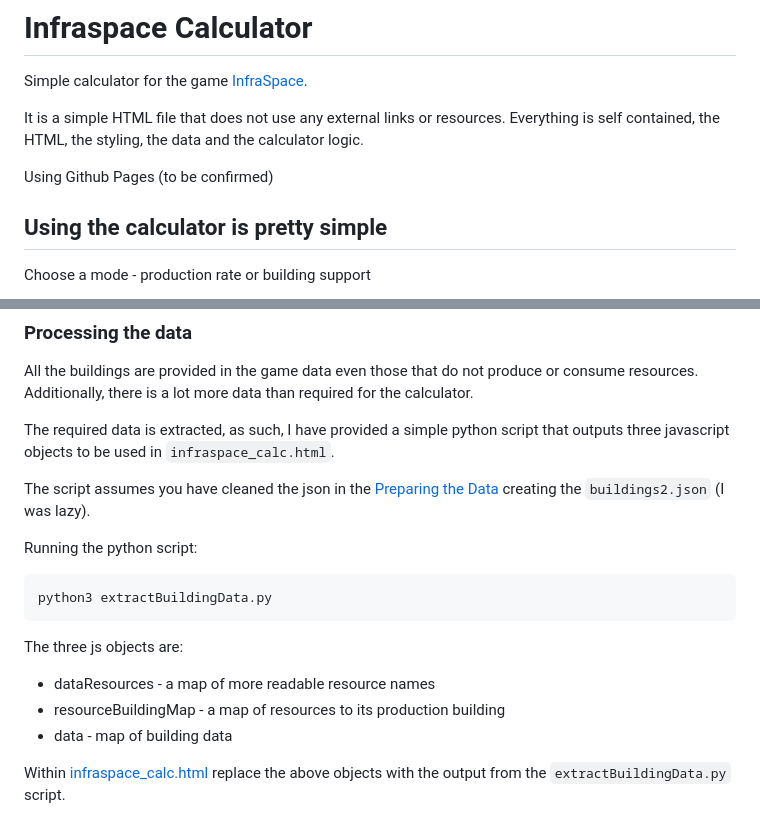
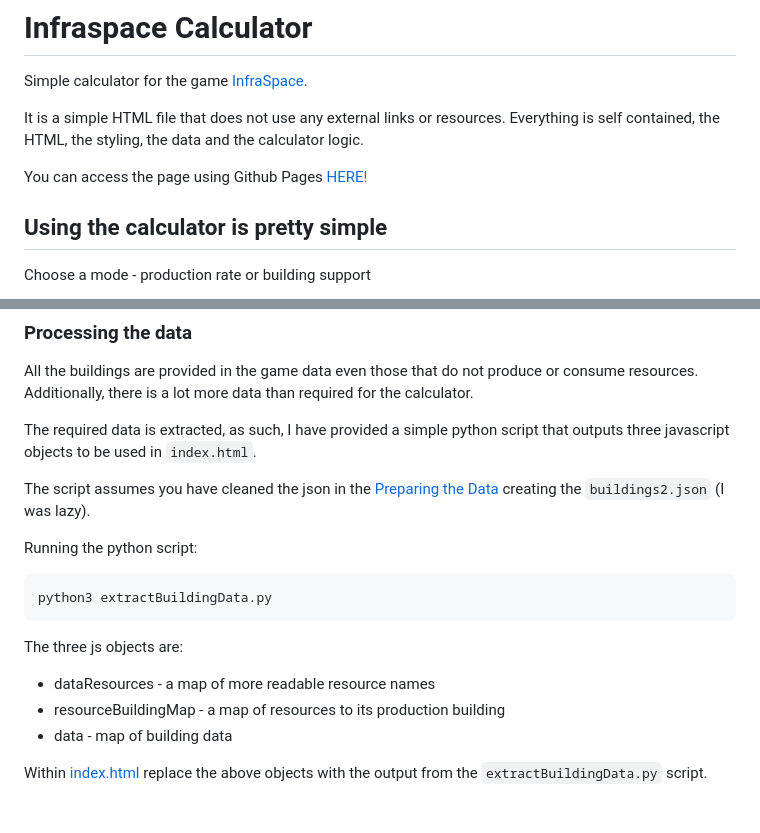
Before and after one commit to arazakiSteam/infraspaceCalc, a Markdown page: README.md, 2 parts joined by grey strips. GitHub-like rendering.

Commit message:
Updating README.md for Github Pages

```diff
--- a/README.md
+++ b/README.md
@@ -4,7 +4,7 @@ Simple calculator for the game [InfraSpace](https://store.steampowered.com/app/1
 
 It is a simple HTML file that does not use any external links or resources. Everything is self contained, the HTML, the styling, the data and the calculator logic.
 
-Using Github Pages (to be confirmed)
+You can access the page using Github Pages [HERE!](https://arazakisteam.github.io/infraspaceCalc/)
 
 ## Using the calculator is pretty simple
 
@@ -99,7 +99,7 @@ json5 buildings.json > buildings2.json
 
 All the buildings are provided in the game data even those that do not produce or consume resources. Additionally, there is a lot more data than required for the calculator.
 
-The required data is extracted, as such, I have provided a simple python script that outputs three javascript objects to be used in `infraspace_calc.html`.
+The required data is extracted, as such, I have provided a simple python script that outputs three javascript objects to be used in `index.html`.
 
 The script assumes you have cleaned the json in the [Preparing the Data](#preparing) creating the `buildings2.json` (I was lazy).
 
@@ -115,4 +115,4 @@ The three js objects are:
 - resourceBuildingMap - a map of resources to its production building
 - data - map of building data
 
-Within [infraspace_calc.html](infraspace_calc.html) replace the above objects with the output from the `extractBuildingData.py` script.
+Within [index.html](infraspace_calc.html) replace the above objects with the output from the `extractBuildingData.py` script.
```
